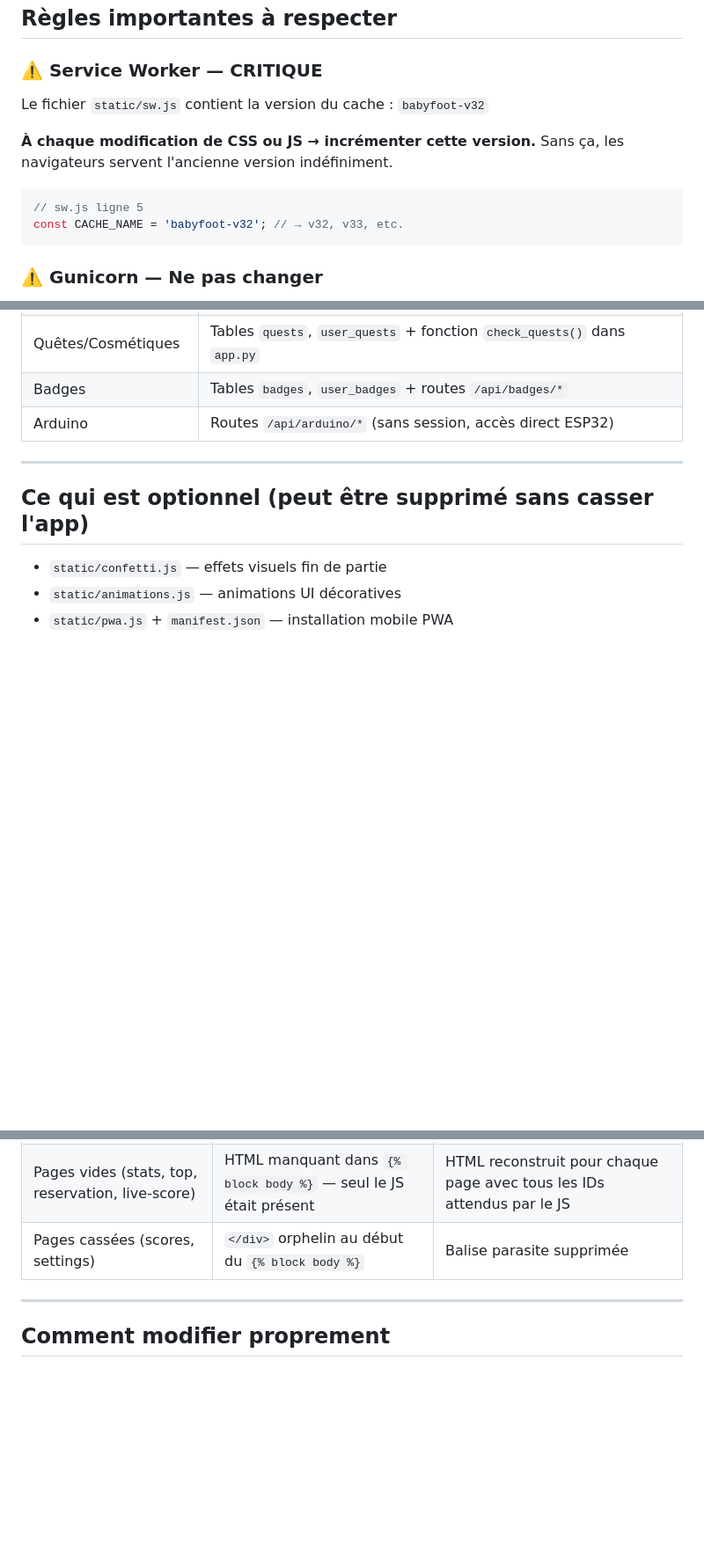
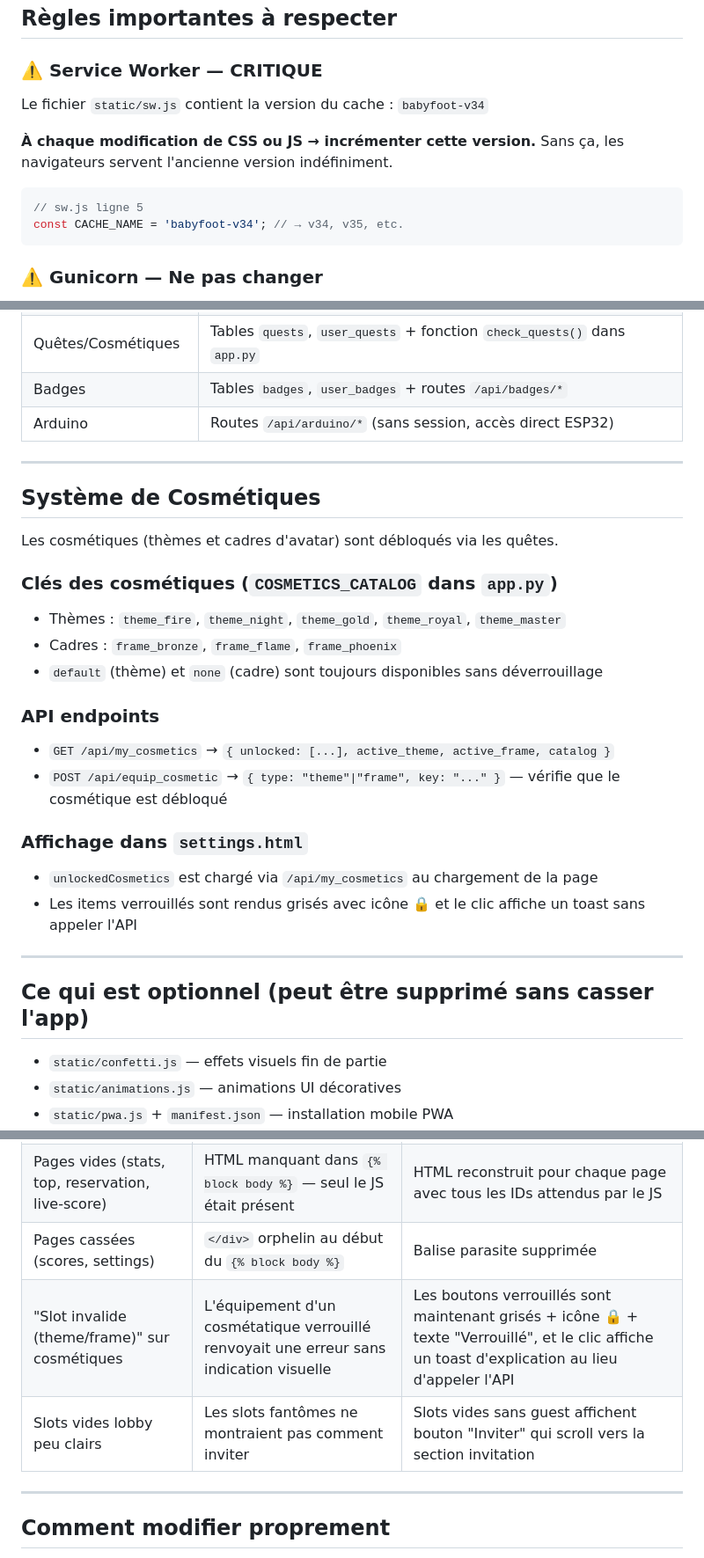
Before and after one commit to Nixy212/Babyfoot-club, a Markdown page: CLAUDE.md, 3 parts joined by grey strips. Shown at 88% size. Rendered like a GitHub page; blank space fills up the shorter version.

````diff
--- a/CLAUDE.md
+++ b/CLAUDE.md
@@ -73,14 +73,14 @@ Rôles utilisateurs :
 ## Règles importantes à respecter
 
 ### ⚠️ Service Worker — CRITIQUE
-Le fichier `static/sw.js` contient la version du cache : `babyfoot-v32`
+Le fichier `static/sw.js` contient la version du cache : `babyfoot-v34`
 
 **À chaque modification de CSS ou JS → incrémenter cette version.**
 Sans ça, les navigateurs servent l'ancienne version indéfiniment.
 
 ```js
 // sw.js ligne 5
-const CACHE_NAME = 'babyfoot-v32'; // → v32, v33, etc.
+const CACHE_NAME = 'babyfoot-v34'; // → v34, v35, etc.
 ```
 
 ### ⚠️ Gunicorn — Ne pas changer
@@ -113,6 +113,25 @@ Ne pas changer. Render utilise le mode threading, pas eventlet/gevent.
 
 ---
 
+## Système de Cosmétiques
+
+Les cosmétiques (thèmes et cadres d'avatar) sont débloqués via les quêtes.
+
+### Clés des cosmétiques (`COSMETICS_CATALOG` dans `app.py`)
+- Thèmes : `theme_fire`, `theme_night`, `theme_gold`, `theme_royal`, `theme_master`
+- Cadres : `frame_bronze`, `frame_flame`, `frame_phoenix`
+- `default` (thème) et `none` (cadre) sont toujours disponibles sans déverrouillage
+
+### API endpoints
+- `GET /api/my_cosmetics` → `{ unlocked: [...], active_theme, active_frame, catalog }`
+- `POST /api/equip_cosmetic` → `{ type: "theme"|"frame", key: "..." }` — vérifie que le cosmétique est débloqué
+
+### Affichage dans `settings.html`
+- `unlockedCosmetics` est chargé via `/api/my_cosmetics` au chargement de la page
+- Les items verrouillés sont rendus grisés avec icône 🔒 et le clic affiche un toast sans appeler l'API
+
+---
+
 ## Ce qui est optionnel (peut être supprimé sans casser l'app)
 
 - `static/confetti.js` — effets visuels fin de partie
@@ -135,6 +154,8 @@ Ne pas changer. Render utilise le mode threading, pas eventlet/gevent.
 | App lente au démarrage | Cold start Render free tier | Normal — utiliser UptimeRobot pour ping |
 | Pages vides (stats, top, reservation, live-score) | HTML manquant dans `{% block body %}` — seul le JS était présent | HTML reconstruit pour chaque page avec tous les IDs attendus par le JS |
 | Pages cassées (scores, settings) | `</div>` orphelin au début du `{% block body %}` | Balise parasite supprimée |
+| "Slot invalide (theme/frame)" sur cosmétiques | L'équipement d'un cosmétatique verrouillé renvoyait une erreur sans indication visuelle | Les boutons verrouillés sont maintenant grisés + icône 🔒 + texte "Verrouillé", et le clic affiche un toast d'explication au lieu d'appeler l'API |
+| Slots vides lobby peu clairs | Les slots fantômes ne montraient pas comment inviter | Slots vides sans guest affichent bouton "Inviter" qui scroll vers la section invitation |
 
 ---
 
````
